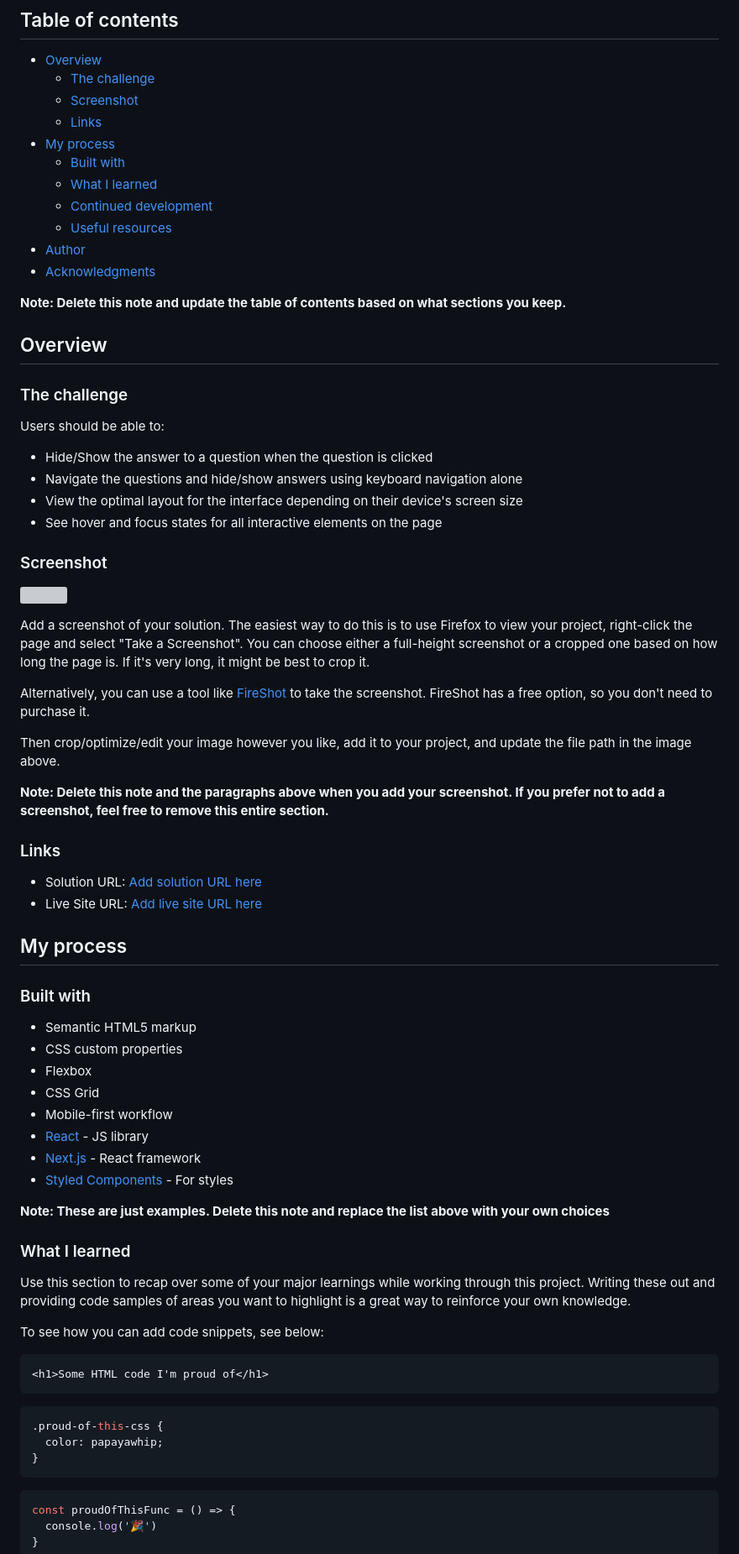
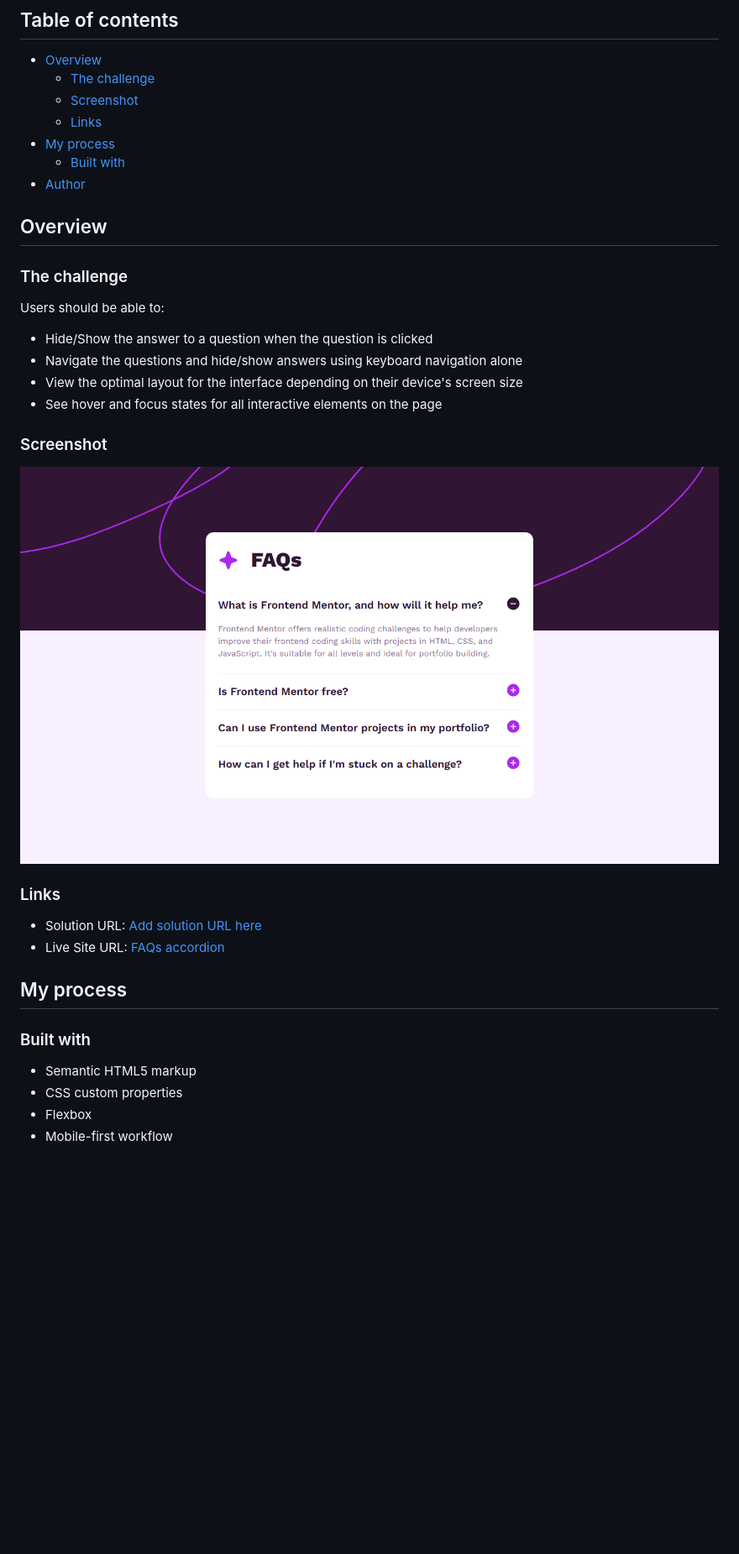
Before and after one commit to gustavo2023/faq-accordion-component, a Markdown page: README-template.md, the part around the change printed below. Shown: that part at 84% size. GitHub-like rendering; pictures changed too: design/screencapture.png (added); blank space fills up the shorter version; grey boxes are pictures that could not be loaded.

Commit message:
docs: update README with project details and add live site screenshot

````diff
--- a/README-template.md
+++ b/README-template.md
@@ -10,13 +10,7 @@ This is a solution to the [FAQ accordion challenge on Frontend Mentor](https://w
   - [Links](#links)
 - [My process](#my-process)
   - [Built with](#built-with)
-  - [What I learned](#what-i-learned)
-  - [Continued development](#continued-development)
-  - [Useful resources](#useful-resources)
 - [Author](#author)
-- [Acknowledgments](#acknowledgments)
-
-**Note: Delete this note and update the table of contents based on what sections you keep.**
 
 ## Overview
 
@@ -31,20 +25,12 @@ Users should be able to:
 
 ### Screenshot
 
-![](./screenshot.jpg)
-
-Add a screenshot of your solution. The easiest way to do this is to use Firefox to view your project, right-click the page and select "Take a Screenshot". You can choose either a full-height screenshot or a cropped one based on how long the page is. If it's very long, it might be best to crop it.
-
-Alternatively, you can use a tool like [FireShot](https://getfireshot.com/) to take the screenshot. FireShot has a free option, so you don't need to purchase it.
-
-Then crop/optimize/edit your image however you like, add it to your project, and update the file path in the image above.
-
-**Note: Delete this note and the paragraphs above when you add your screenshot. If you prefer not to add a screenshot, feel free to remove this entire section.**
+![Live site screenshot](./design/screencapture.png)
 
 ### Links
 
 - Solution URL: [Add solution URL here](https://your-solution-url.com)
-- Live Site URL: [Add live site URL here](https://your-live-site-url.com)
+- Live Site URL: [FAQs accordion](https://gustavo2023.github.io/faq-accordion-component/)
 
 ## My process
 
@@ -53,31 +39,4 @@ Then crop/optimize/edit your image however you like, add it to your project, and
 - Semantic HTML5 markup
 - CSS custom properties
 - Flexbox
-- CSS Grid
 - Mobile-first workflow
-- [React](https://reactjs.org/) - JS library
-- [Next.js](https://nextjs.org/) - React framework
-- [Styled Components](https://styled-components.com/) - For styles
-
-**Note: These are just examples. Delete this note and replace the list above with your own choices**
-
-### What I learned
-
-Use this section to recap over some of your major learnings while working through this project. Writing these out and providing code samples of areas you want to highlight is a great way to reinforce your own knowledge.
-
-To see how you can add code snippets, see below:
-
-```html
-<h1>Some HTML code I'm proud of</h1>
-```
-```css
-.proud-of-this-css {
-  color: papayawhip;
-}
-```
-```js
-const proudOfThisFunc = () => {
-  console.log('🎉')
-}
-```
-
````
Also changed, not shown: other parts of README-template.md (+2 -27 lines).
